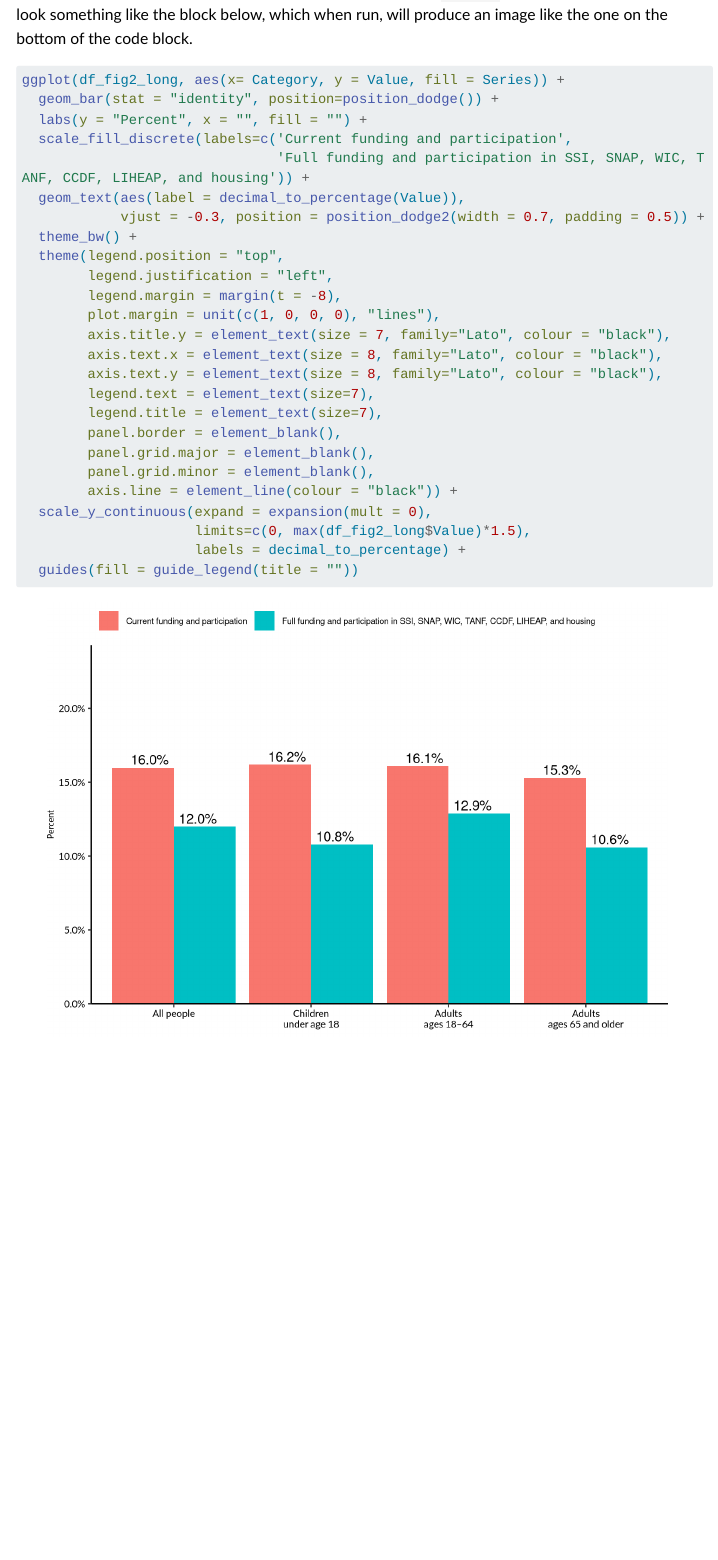
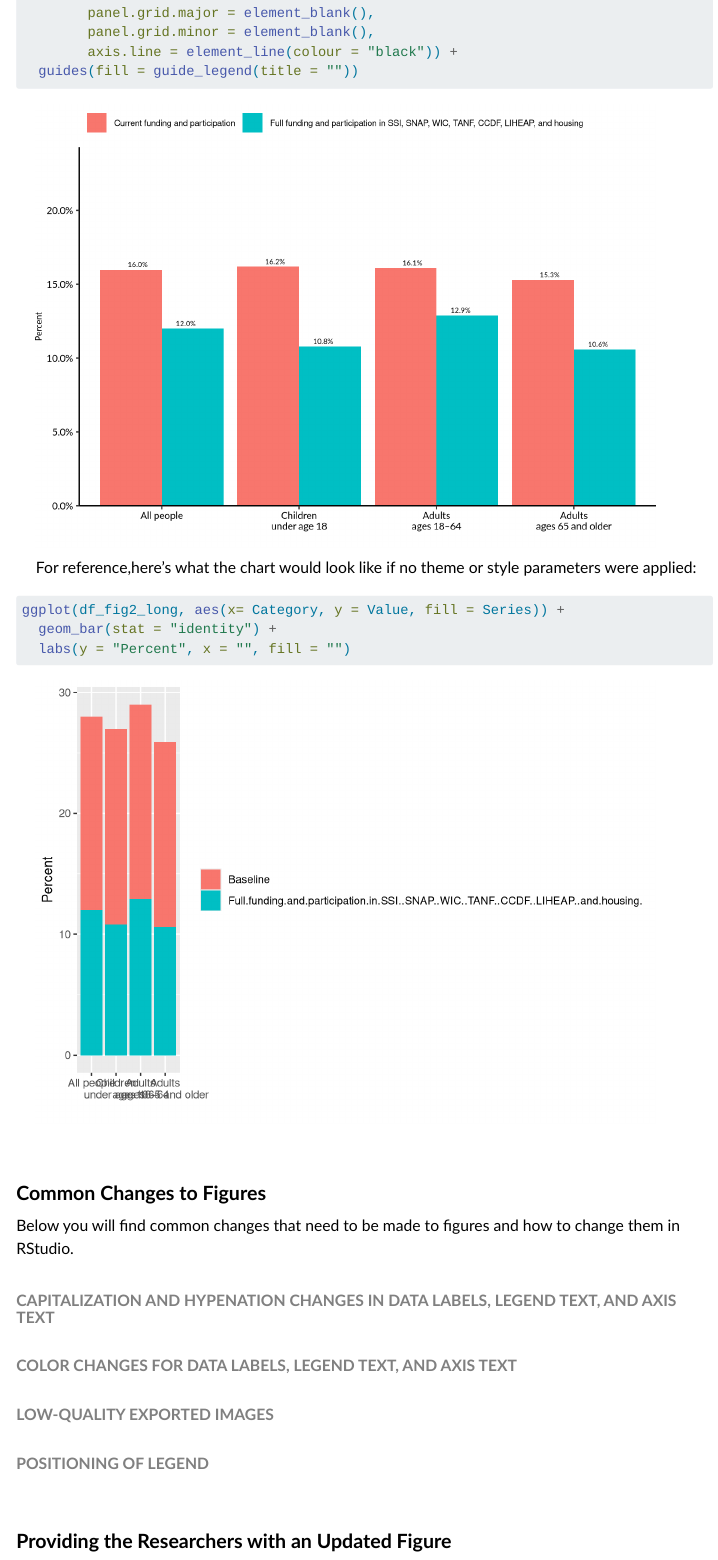
Before and after one commit to UI-Research/r-and-git-for-editors, a Quarto document (editing-figures-in-r.qmd): the page in a window 1100 px wide, from 1220 px down before the commit and from 1850 px down after it. Rendered offline with R 4.5, knitr and Pandoc in place of Quarto, with nearby package versions; menus at the side of the page are left out; long lines of code are wrapped.

Commit message:
Updates to editing figures in r

````diff
--- a/editing-figures-in-r.qmd
+++ b/editing-figures-in-r.qmd
@@ -85,10 +87,9 @@ decimal_to_percentage <- function(x) {
 #| code-fold: show
 #| code-line-numbers: true
 
-ggplot(df_fig2_long, aes(x= Category, y = Value, fill = Series)) +
-  geom_bar(stat = "identity", position=position_dodge()) +
+ggplot(df_fig2_long, aes(x = Category, y = Value, fill = Series)) +
+  geom_bar(stat = "identity", position = position_dodge()) +
   labs(y = "Percent", x = "", fill = "") +
-  scale_fill_discrete(labels=c('Current funding and participation',
-                               'Full funding and participation in SSI, SNAP, WIC, TANF, CCDF, LIHEAP, and housing')) +
+  scale_fill_discrete(labels = c('Current funding and participation',
+                                 'Full funding and participation in SSI, SNAP, WIC, TANF, CCDF, LIHEAP, and housing')) +
   geom_text(aes(label = decimal_to_percentage(Value)),
-            vjust = -0.3, position = position_dodge2(width = 0.7, padding = 0.5)) +
@@ -106,9 +115,29 @@ ggplot(df_fig2_long, aes(x= Category, y = Value, fill = Series)) +
         panel.grid.major = element_blank(),
         panel.grid.minor = element_blank(),
         axis.line = element_line(colour = "black")) +
-  scale_y_continuous(expand = expansion(mult = 0),
-                     limits=c(0, max(df_fig2_long$Value)*1.5),
-                     labels = decimal_to_percentage) +
   guides(fill = guide_legend(title = ""))
 
 ```
+
+For reference,here's what the chart would look like if no theme or style parameters were applied:
+
+```{r chart-ggplot-2}
+#| echo: true
+#| code-overflow: scroll
+#| code-fold: show
+#| code-line-numbers: true
+#| warning: false
+
+ggplot(df_fig2_long, aes(x= Category, y = Value, fill = Series)) +
+  geom_bar(stat = "identity") +
+  labs(y = "Percent", x = "", fill = "")
+```
+
+
+
+
+
+
+### Common Changes to Figures
+
+Below you will find common changes that need to be made to figures and how to change them in RStudio.
@@ -114,0 +154 @@ ggplot(df_fig2_long, aes(x= Category, y = Value, fill = Series)) +
+### Providing the Researchers with an Updated Figure
--- a/styles.css
+++ b/styles.css
@@ -173,7 +173,7 @@ p {
   font-family: 'Lato', sans-serif;
   font-weight: 400;
   color: #000000;
-  text-indent: 2em;
+  text-indent: 1.25em;
 }
 
 a {
````
Also changed, not shown: index.qmd (+2 -2 lines), docs/search.json, editing-figures-in-r.qmd (30 more changed lines), 5 other files.
